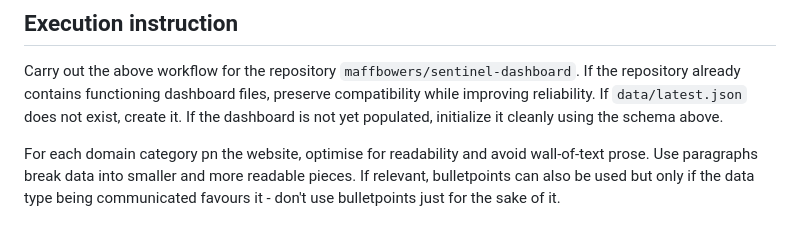
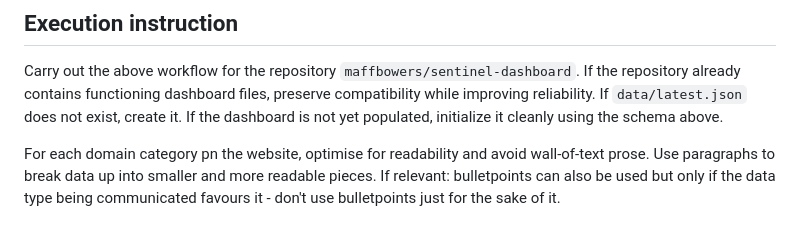
Before and after one commit to maffbowers/sentinel-dashboard, a Markdown page: computer-master-prompt.md, the part around the change. Drawn GitHub-style.

```diff
--- a/computer-master-prompt.md
+++ b/computer-master-prompt.md
@@ -207,4 +207,4 @@ If there is any conflict, prioritize:
 ## Execution instruction
 Carry out the above workflow for the repository `maffbowers/sentinel-dashboard`. If the repository already contains functioning dashboard files, preserve compatibility while improving reliability. If `data/latest.json` does not exist, create it. If the dashboard is not yet populated, initialize it cleanly using the schema above.
 
-For each domain category pn the website, optimise for readability and avoid wall-of-text prose. Use paragraphs break data into smaller and more readable pieces. If relevant, bulletpoints can also be used but only if the data type being communicated favours it - don't use bulletpoints just for the sake of it.
+For each domain category pn the website, optimise for readability and avoid wall-of-text prose. Use paragraphs to break data up into smaller and more readable pieces. If relevant: bulletpoints can also be used but only if the data type being communicated favours it - don't use bulletpoints just for the sake of it.
```
